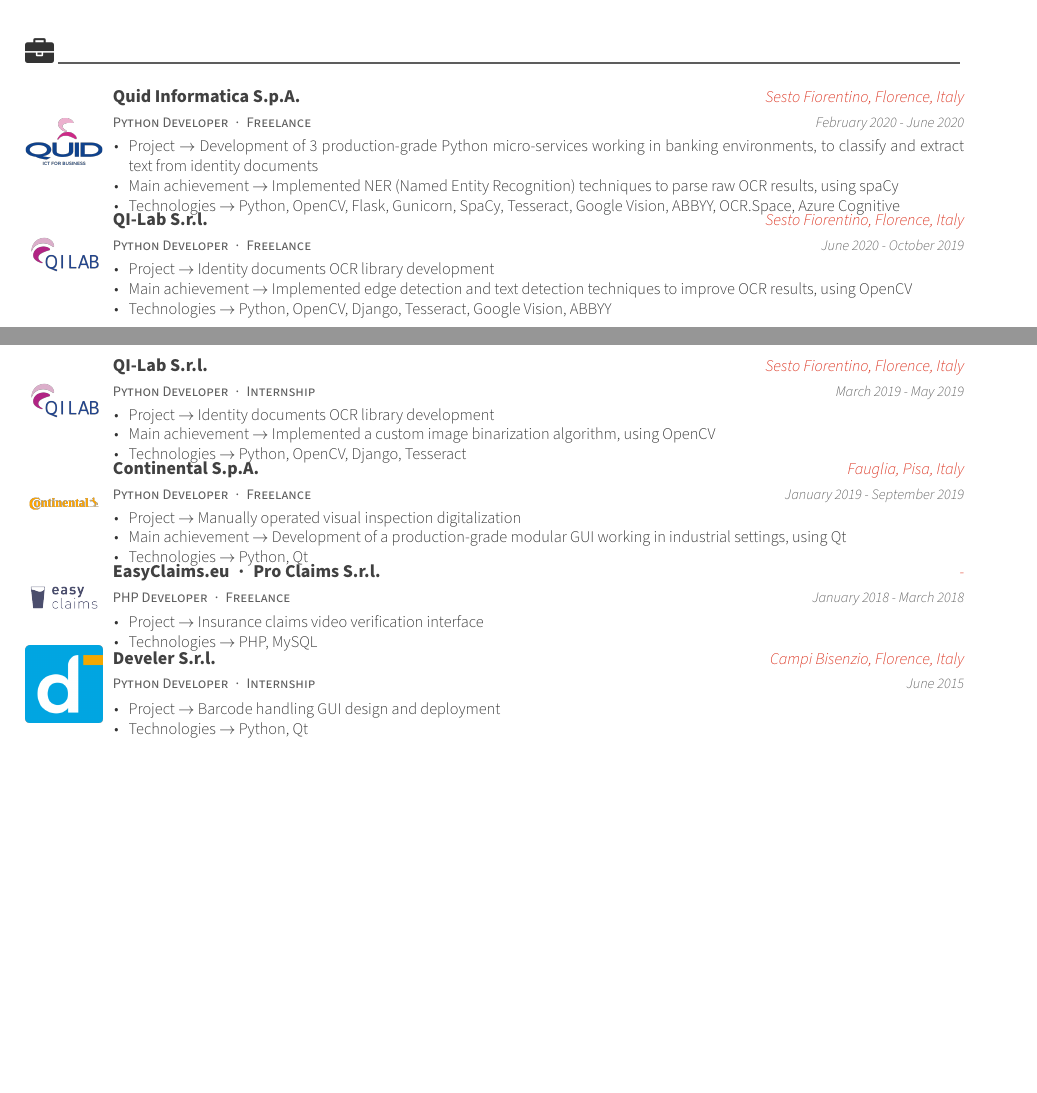
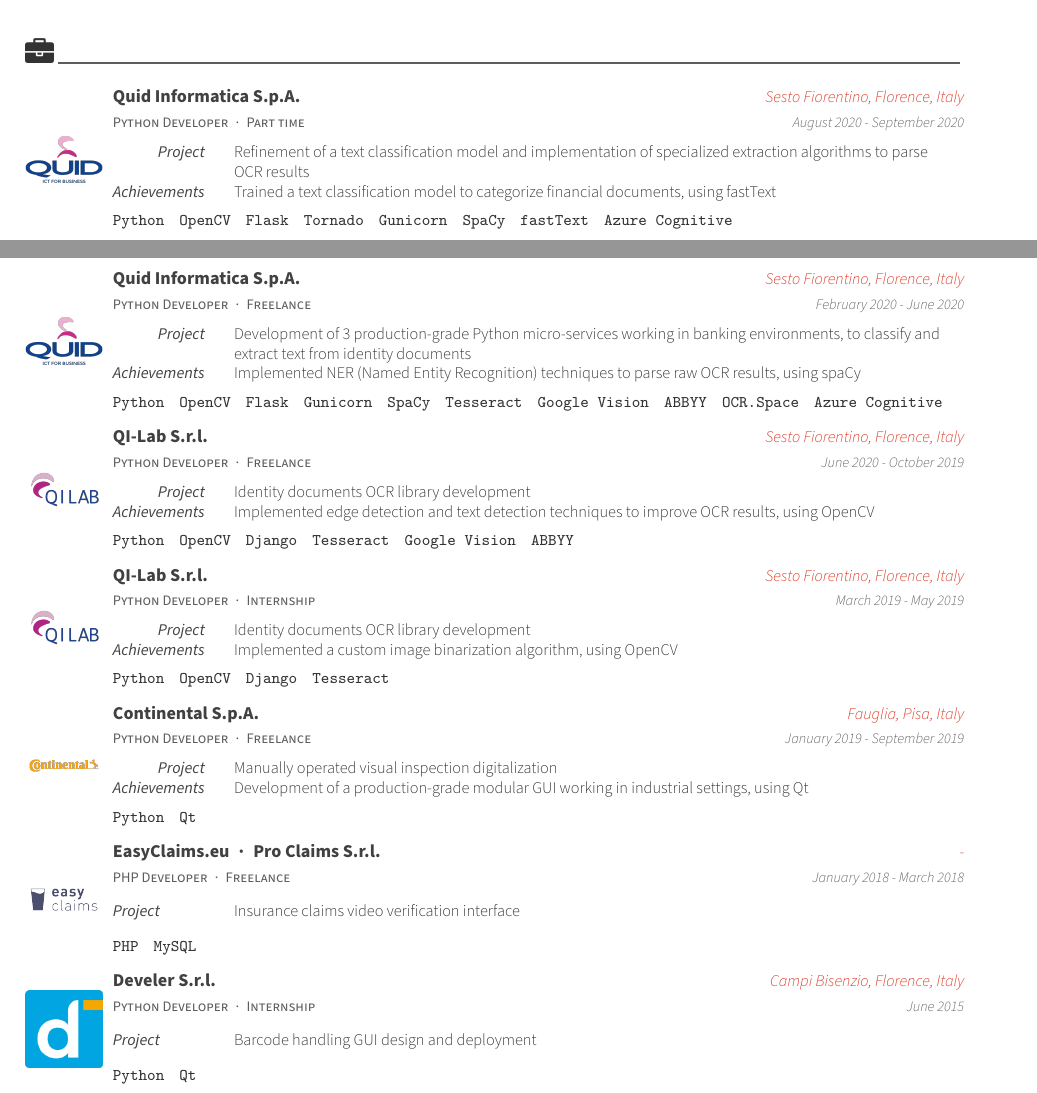
Before and after one commit to Wadaboa/cv-resume, a LaTeX CV (cv.tex, which reads cv/experience.tex, templates/awesome-cv.cls): two parts of pages 1 and 2 of 3, joined at a grey line, cut so that both start at the same text, the shorter picture padded with empty space. Compiled offline with XeLaTeX; a missing font is replaced by an installed copy or a similar font.

Commit message:
add \cvexp entry

```diff
--- a/cv/experience.tex
+++ b/cv/experience.tex
@@ -9,17 +9,28 @@
 \begin{cventries}
 
   \logocventry
+    {Python Developer{\enskip\cdotp\enskip}Part time}
+    {Quid Informatica S.p.A.}
+    {Sesto Fiorentino, Florence, Italy}
+    {August 2020 - September 2020}
+    {
+      \cvexp
+        {Refinement of a text classification model and implementation of specialized extraction algorithms to parse OCR results}
+        {Trained a text classification model to categorize financial documents, using fastText}
+        {Python, OpenCV, Flask, Tornado, Gunicorn, SpaCy, fastText, Azure Cognitive}
+    }
+    {img/quid-logo.png}
+
+  \logocventry
     {Python Developer{\enskip\cdotp\enskip}Freelance}
     {Quid Informatica S.p.A.}
     {Sesto Fiorentino, Florence, Italy}
     {February 2020 - June 2020}
     {
-      \begin{cvitems}
-        \item {Project $\rightarrow$ Development of 3 production-grade Python micro-services working in banking environments,
-               to classify and extract text from identity documents}
-        \item {Main achievement $\rightarrow$ Implemented NER (Named Entity Recognition) techniques to parse raw OCR results, using spaCy}
-        \item {Technologies $\rightarrow$ Python, OpenCV, Flask, Gunicorn, SpaCy, Tesseract, Google Vision, ABBYY, OCR.Space, Azure Cognitive}
-      \end{cvitems}
+      \cvexp
+        {Development of 3 production-grade Python micro-services working in banking environments, to classify and extract text from identity documents}
+        {Implemented NER (Named Entity Recognition) techniques to parse raw OCR results, using spaCy}
+        {Python, OpenCV, Flask, Gunicorn, SpaCy, Tesseract, Google Vision, ABBYY, OCR.Space, Azure Cognitive}
     }
     {img/quid-logo.png}
 
@@ -29,11 +40,10 @@
     {Sesto Fiorentino, Florence, Italy}
     {June 2020 - October 2019}
     {
-      \begin{cvitems}
-        \item {Project $\rightarrow$ Identity documents OCR library development}
-        \item {Main achievement $\rightarrow$ Implemented edge detection and text detection techniques to improve OCR results, using OpenCV}
-        \item {Technologies $\rightarrow$ Python, OpenCV, Django, Tesseract, Google Vision, ABBYY}
-      \end{cvitems}
+      \cvexp
+        {Identity documents OCR library development}
+        {Implemented edge detection and text detection techniques to improve OCR results, using OpenCV}
+        {Python, OpenCV, Django, Tesseract, Google Vision, ABBYY}
     }
     {img/qilab-logo.png}
 
@@ -43,11 +53,10 @@
     {Sesto Fiorentino, Florence, Italy}
     {March 2019 - May 2019}
     {
-      \begin{cvitems}
-        \item {Project $\rightarrow$ Identity documents OCR library development}
-        \item {Main achievement $\rightarrow$ Implemented a custom image binarization algorithm, using OpenCV}
-        \item {Technologies $\rightarrow$ Python, OpenCV, Django, Tesseract}
-      \end{cvitems}
+      \cvexp
+        {Identity documents OCR library development}
+        {Implemented a custom image binarization algorithm, using OpenCV}
+        {Python, OpenCV, Django, Tesseract}
     }
     {img/qilab-logo.png}
 
@@ -57,11 +66,10 @@
     {Fauglia, Pisa, Italy}
     {January 2019 - September 2019}
     {
-      \begin{cvitems}
-        \item {Project $\rightarrow$ Manually operated visual inspection digitalization}
-        \item {Main achievement $\rightarrow$ Development of a production-grade modular GUI working in industrial settings, using Qt}
-        \item {Technologies $\rightarrow$ Python, Qt}
-      \end{cvitems}
+      \cvexp
+        {Manually operated visual inspection digitalization}
+        {Development of a production-grade modular GUI working in industrial settings, using Qt}
+        {Python, Qt}
     }
     {img/continental-logo.png}
 
@@ -71,10 +79,10 @@
     {-}
     {January 2018 - March 2018}
     {
-      \begin{cvitems}
-        \item {Project $\rightarrow$ Insurance claims video verification interface}
-        \item {Technologies $\rightarrow$ PHP, MySQL}
-      \end{cvitems}
+      \cvexp
+        {Insurance claims video verification interface}
+        {}
+        {PHP, MySQL}
     }
     {img/easyclaims-logo.png}
 
@@ -84,10 +92,10 @@
     {Campi Bisenzio, Florence, Italy}
     {June 2015}
     {
-      \begin{cvitems}
-        \item {Project $\rightarrow$ Barcode handling GUI design and deployment}
-        \item {Technologies $\rightarrow$ Python, Qt}
-      \end{cvitems}
+      \cvexp
+        {Barcode handling GUI design and deployment}
+        {}
+        {Python, Qt}
     }
     {img/develer-logo.png}
 
--- a/templates/awesome-cv.cls
+++ b/templates/awesome-cv.cls
@@ -214,6 +213,10 @@
 % For elements of skill
 \newcommand*{\skilltypestyle}[1]{{\fontsize{10pt}{1em}\bodyfont\bfseries\color{darktext} #1}}
 \newcommand*{\skillsetstyle}[1]{{\fontsize{9pt}{1em}\bodyfontlight\color{text} #1}}
+
+% For elements of exp
+\newcommand*{\exptypestyle}[1]{{\fontsize{9pt}{1em}\bodyfont\itshape\color{darktext} #1}}
+\newcommand*{\expsetstyle}[1]{{\fontsize{9pt}{1em}\bodyfontlight\color{text} #1}}
 
 % For elements of the cover letter
 \newcommand*{\lettersectionstyle}[1]{{\fontsize{14pt}{1em}\bodyfont\bfseries\color{text}\@sectioncolor #1}}
```
Also changed, not shown: cv.pdf, templates/awesome-cv.cls (28 more changed lines).
